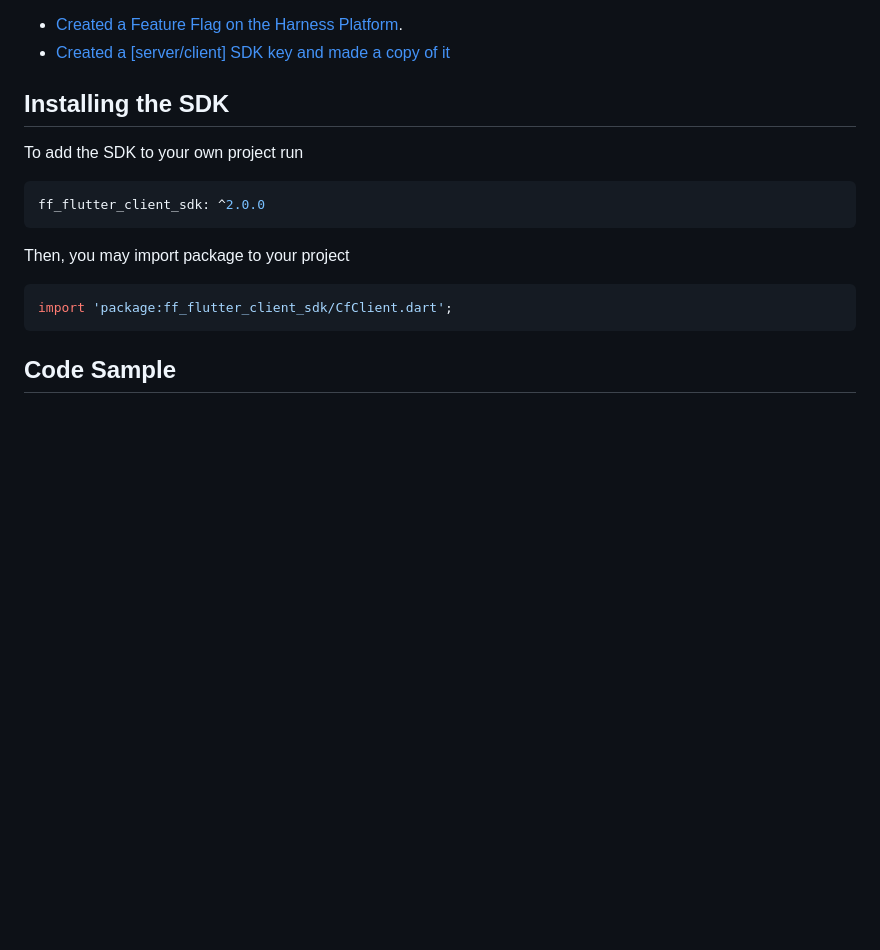
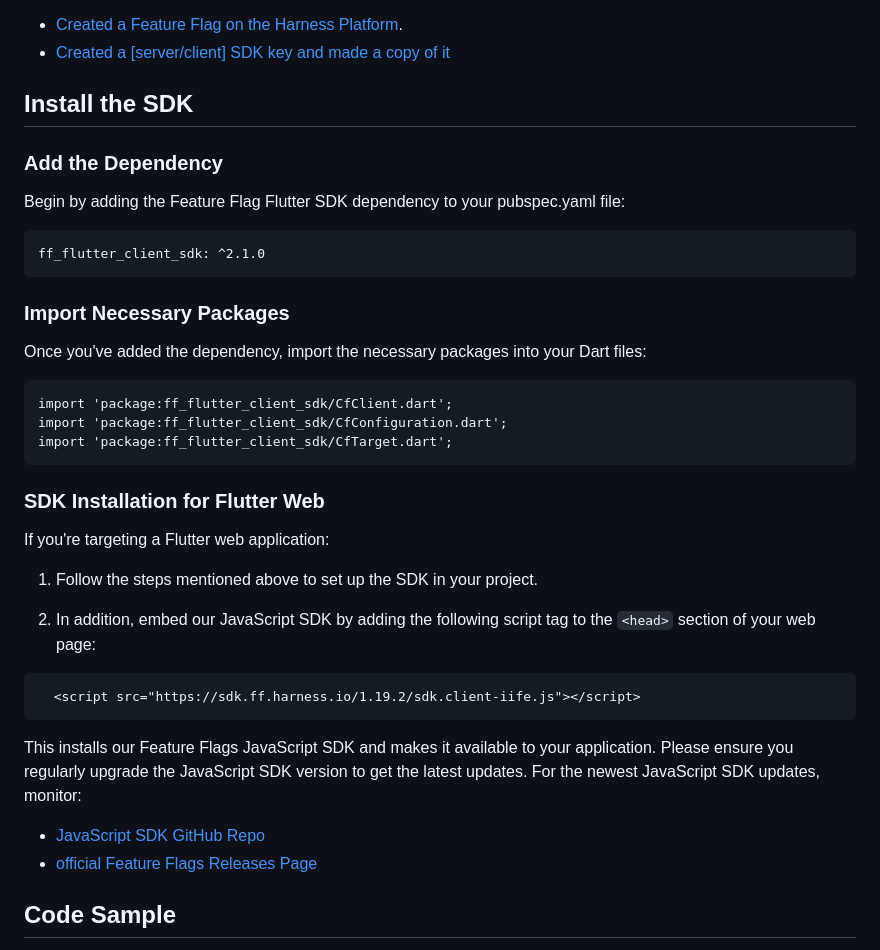
Before and after one commit to harness/ff-flutter-client-sdk, a Markdown page: README.md, the part around the change printed below. Rendered like a GitHub page; blank space fills up the shorter version.

````diff
--- a/README.md
+++ b/README.md
@@ -40,16 +40,40 @@ To follow along with our test code sample, make sure you've:
 - [Created a Feature Flag on the Harness Platform](https://docs.harness.io/article/1j7pdkqh7j-create-a-feature-flag).
 - [Created a [server/client] SDK key and made a copy of it](https://docs.harness.io/article/1j7pdkqh7j-create-a-feature-flag#step_3_create_an_sdk_key)
 
-## Installing the SDK
-To add the SDK to your own project run
-```Dart
-ff_flutter_client_sdk: ^2.0.0
+## Install the SDK
+
+### Add the Dependency
+Begin by adding the Feature Flag Flutter SDK dependency to your pubspec.yaml file:
+
+
+```
+ff_flutter_client_sdk: ^2.1.0
 ```
 
-Then, you may import package to your project
-```Dart
+### Import Necessary Packages
+Once you've added the dependency, import the necessary packages into your Dart files:
+
+```
 import 'package:ff_flutter_client_sdk/CfClient.dart';
+import 'package:ff_flutter_client_sdk/CfConfiguration.dart';
+import 'package:ff_flutter_client_sdk/CfTarget.dart';
 ```
+
+### SDK Installation for Flutter Web
+If you're targeting a Flutter web application:
+
+1. Follow the steps mentioned above to set up the SDK in your project.
+
+2. In addition, embed our JavaScript SDK by adding the following script tag to the `<head>` section of your web page:
+```html
+  <script src="https://sdk.ff.harness.io/1.19.2/sdk.client-iife.js"></script>
+```
+
+This installs our Feature Flags JavaScript SDK and makes it available to your application. Please ensure you regularly upgrade the
+JavaScript SDK version to get the latest updates. For the newest JavaScript SDK updates, monitor:
+
+* [JavaScript SDK GitHub Repo](https://github.com/harness/ff-javascript-client-sdk/releases)
+* [official Feature Flags Releases Page](https://developer.harness.io/release-notes/feature-flags)
 
 ## Code Sample
 The following is a complete code example that you can use to test the harnessappdemodarkmode Flag you created on the Harness Platform. When you run the code it will:
````
Also changed, not shown: other parts of README.md (+57 -18 lines).
